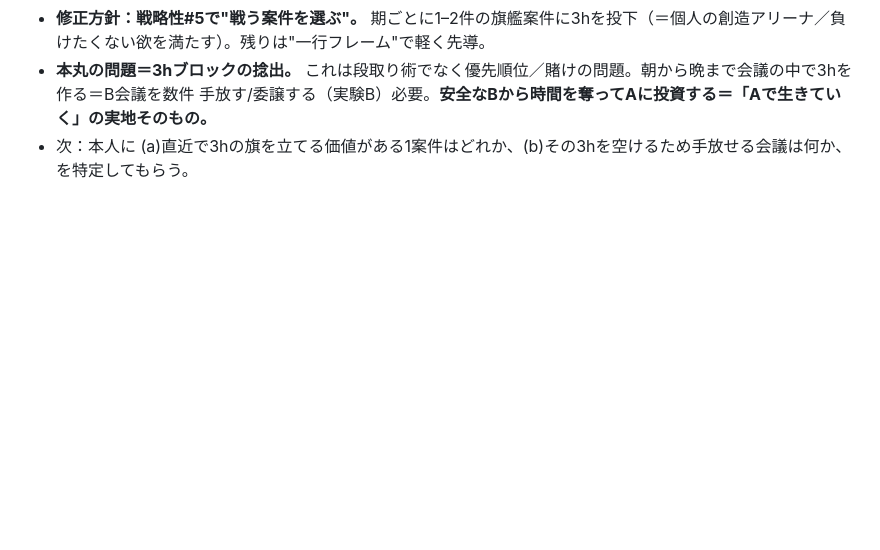
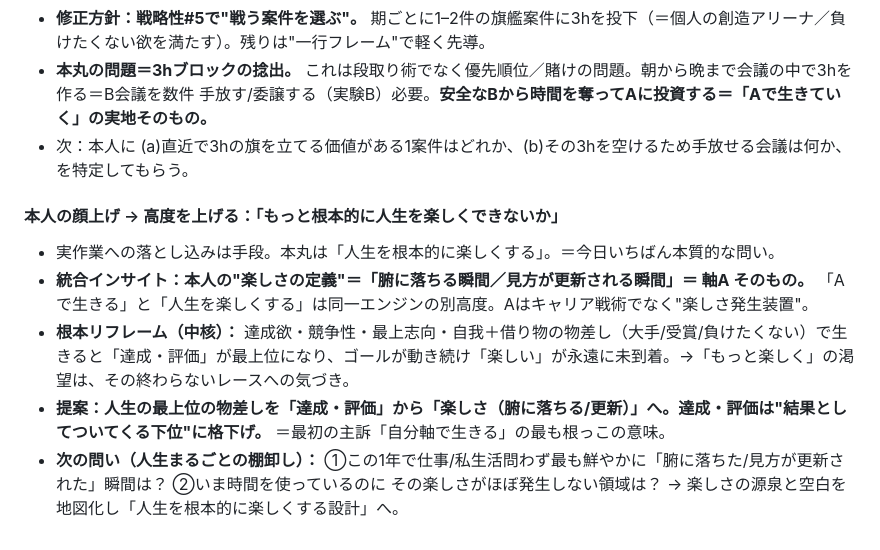
Before and after one commit to bufeks/Open-to-Desire, a Markdown page: notes/self-exploration.md, the part around the change. Drawn GitHub-style; blank space fills up the shorter version.

Commit message:
Zoom out to life-level: joy (insight/perspective-shift) as the top-level axis over achievement

```diff
--- a/notes/self-exploration.md
+++ b/notes/self-exploration.md
@@ -190,3 +190,10 @@
 - **修正方針：戦略性#5で"戦う案件を選ぶ"。** 期ごとに1–2件の旗艦案件に3hを投下（＝個人の創造アリーナ／負けたくない欲を満たす）。残りは"一行フレーム"で軽く先導。
 - **本丸の問題＝3hブロックの捻出。** これは段取り術でなく優先順位／賭けの問題。朝から晩まで会議の中で3hを作る＝B会議を数件 手放す/委譲する（実験B）必要。**安全なBから時間を奪ってAに投資する＝「Aで生きていく」の実地そのもの。**
 - 次：本人に (a)直近で3hの旗を立てる価値がある1案件はどれか、(b)その3hを空けるため手放せる会議は何か、を特定してもらう。
+
+#### 本人の顔上げ → 高度を上げる：「もっと根本的に人生を楽しくできないか」
+- 実作業への落とし込みは手段。本丸は「人生を根本的に楽しくする」。＝今日いちばん本質的な問い。
+- **統合インサイト：本人の"楽しさの定義"＝「腑に落ちる瞬間／見方が更新される瞬間」＝ 軸A そのもの。** 「Aで生きる」と「人生を楽しくする」は同一エンジンの別高度。Aはキャリア戦術でなく"楽しさ発生装置"。
+- **根本リフレーム（中核）：** 達成欲・競争性・最上志向・自我＋借り物の物差し（大手/受賞/負けたくない）で生きると「達成・評価」が最上位になり、ゴールが動き続け「楽しい」が永遠に未到着。→「もっと楽しく」の渇望は、その終わらないレースへの気づき。
+- **提案：人生の最上位の物差しを「達成・評価」から「楽しさ（腑に落ちる/更新）」へ。達成・評価は"結果としてついてくる下位"に格下げ。** ＝最初の主訴「自分軸で生きる」の最も根っこの意味。
+- **次の問い（人生まるごとの棚卸し）：** ①この1年で仕事/私生活問わず最も鮮やかに「腑に落ちた/見方が更新された」瞬間は？ ②いま時間を使っているのに その楽しさがほぼ発生しない領域は？ → 楽しさの源泉と空白を地図化し「人生を根本的に楽しくする設計」へ。
```
